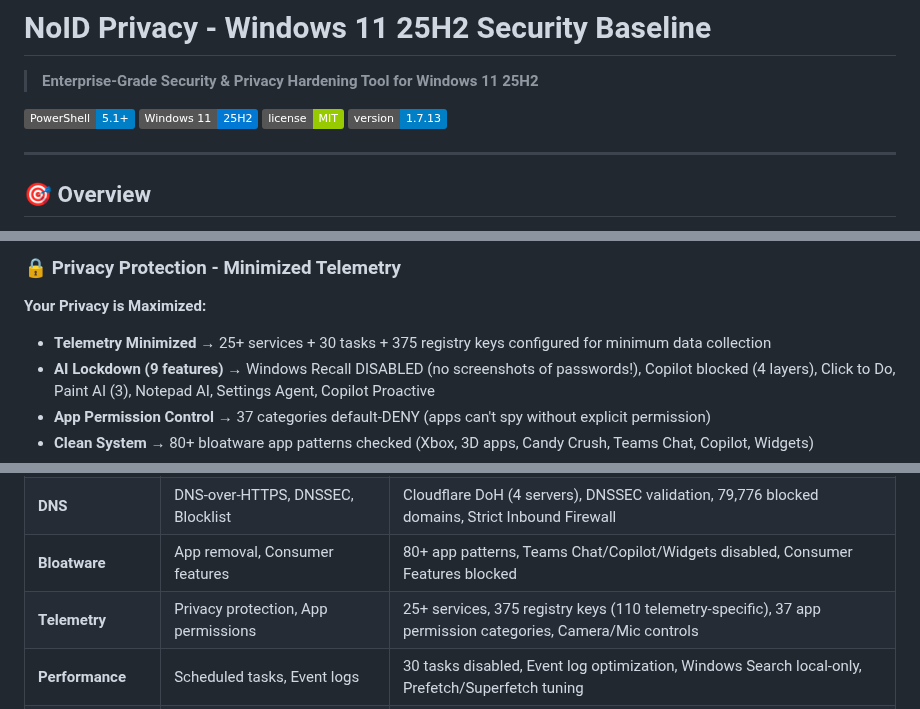
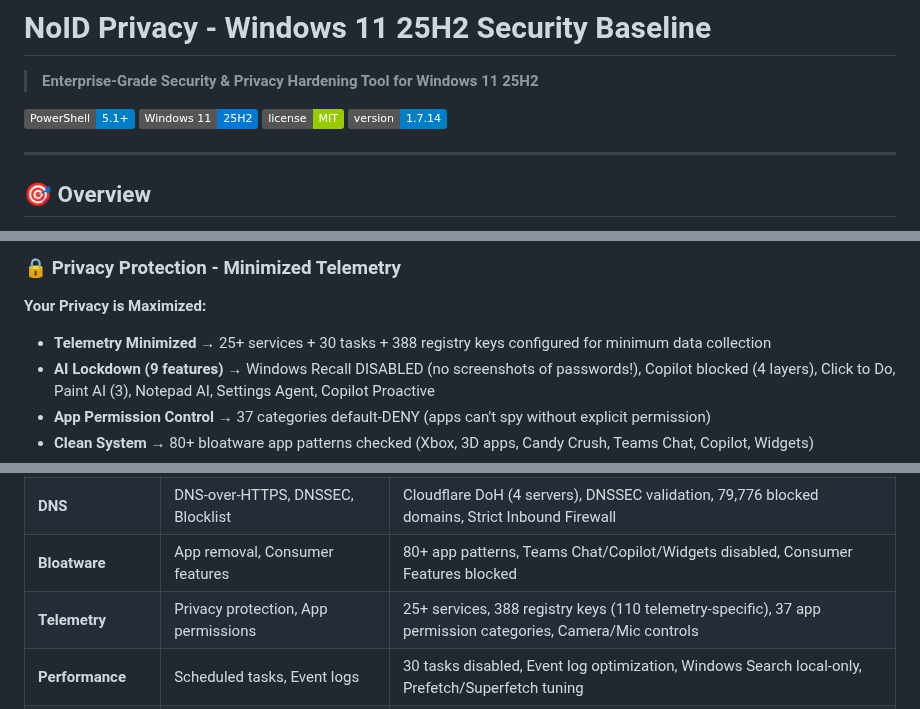
Before and after one commit to NexusOne23/noid-privacy, a Markdown page: README.md, 3 parts joined by grey strips. GitHub-like rendering; badges without logos.

```diff
--- a/README.md
+++ b/README.md
@@ -5,7 +5,7 @@
 [![PowerShell](https://img.shields.io/badge/PowerShell-5.1%2B-blue.svg)](https://github.com/PowerShell/PowerShell)
 [![Windows 11](https://img.shields.io/badge/Windows%2011-25H2-0078D4.svg)](https://www.microsoft.com/windows/)
 [![License](https://img.shields.io/badge/license-MIT-green.svg)](LICENSE)
-[![Version](https://img.shields.io/badge/version-1.7.13-blue.svg)](CHANGELOG.md)
+[![Version](https://img.shields.io/badge/version-1.7.14-blue.svg)](CHANGELOG.md)
 
 ---
 
@@ -55,7 +55,7 @@
 ### 🔒 Privacy Protection - Minimized Telemetry
 
 **Your Privacy is Maximized:**
-- **Telemetry Minimized** → 25+ services + 30 tasks + 375 registry keys configured for minimum data collection
+- **Telemetry Minimized** → 25+ services + 30 tasks + 388 registry keys configured for minimum data collection
 - **AI Lockdown (9 features)** → Windows Recall DISABLED (no screenshots of passwords!), Copilot blocked (4 layers), Click to Do, Paint AI (3), Notepad AI, Settings Agent, Copilot Proactive
 - **App Permission Control** → 37 categories default-DENY (apps can't spy without explicit permission)
 - **Clean System** → 80+ bloatware app patterns checked (Xbox, 3D apps, Candy Crush, Teams Chat, Copilot, Widgets)
@@ -238,7 +238,7 @@ The project uses a modular architecture with 13 specialized modules:
 | **Advanced** | VBS, Credential Guard, LAPS, Auditing | Credential Guard, VBS, HVCI, LSA-PPL, BitLocker policies, Windows LAPS, TLS/SSL hardening |
 | **DNS** | DNS-over-HTTPS, DNSSEC, Blocklist | Cloudflare DoH (4 servers), DNSSEC validation, 79,776 blocked domains, Strict Inbound Firewall |
 | **Bloatware** | App removal, Consumer features | 80+ app patterns, Teams Chat/Copilot/Widgets disabled, Consumer Features blocked |
-| **Telemetry** | Privacy protection, App permissions | 25+ services, 375 registry keys (110 telemetry-specific), 37 app permission categories, Camera/Mic controls |
+| **Telemetry** | Privacy protection, App permissions | 25+ services, 388 registry keys (110 telemetry-specific), 37 app permission categories, Camera/Mic controls |
 | **Performance** | Scheduled tasks, Event logs | 30 tasks disabled, Event log optimization, Windows Search local-only, Prefetch/Superfetch tuning |
 | **AI** | Recall, Copilot, AI tracking | 9 AI features disabled: Recall, Copilot (4 layers), Click to Do, Paint AI (3), Notepad AI, Settings Agent, Copilot Proactive |
 | **Edge** | Microsoft Edge security baseline | SmartScreen enforced, Tracking Prevention, DoH automatic, Site Isolation, Extension policies |
```
Also changed, not shown: CHANGELOG.md (+48 -0 lines).
